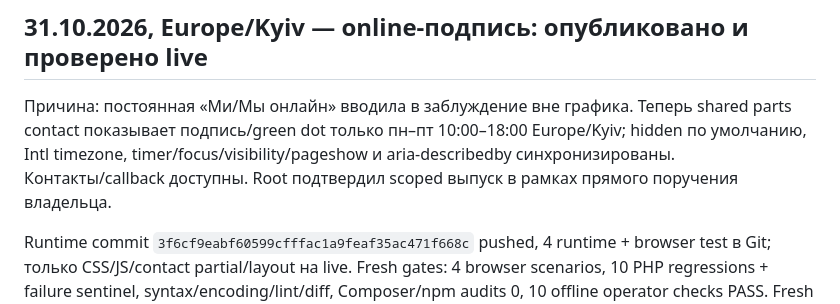
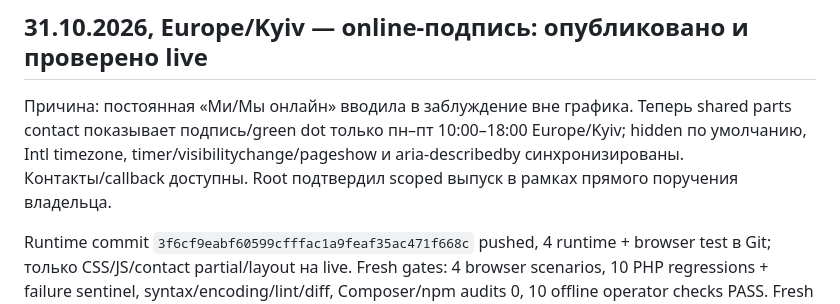
Before and after one commit to skrudjmcduck1010-dot/nikolacars, a Markdown page: docs/parts-storefront.md, the part around the change. Rendered like a GitHub page.

Commit message:
Clarify contact status refresh event documentation

```diff
--- a/docs/parts-storefront.md
+++ b/docs/parts-storefront.md
@@ -510,7 +510,7 @@ is superseded. Further phone-widget work and SEO measurement are separate tasks.
 
 ## 31.10.2026, Europe/Kyiv — online-подпись: опубликовано и проверено live
 
-Причина: постоянная «Ми/Мы онлайн» вводила в заблуждение вне графика. Теперь shared parts contact показывает подпись/green dot только пн–пт 10:00–18:00 Europe/Kyiv; hidden по умолчанию, Intl timezone, timer/focus/visibility/pageshow и aria-describedby синхронизированы. Контакты/callback доступны. Root подтвердил scoped выпуск в рамках прямого поручения владельца.
+Причина: постоянная «Ми/Мы онлайн» вводила в заблуждение вне графика. Теперь shared parts contact показывает подпись/green dot только пн–пт 10:00–18:00 Europe/Kyiv; hidden по умолчанию, Intl timezone, timer/visibilitychange/pageshow и aria-describedby синхронизированы. Контакты/callback доступны. Root подтвердил scoped выпуск в рамках прямого поручения владельца.
 
 Runtime commit `3f6cf9eabf60599cfffac1a9feaf35ac471f668c` pushed, 4 runtime + browser test в Git; только CSS/JS/contact partial/layout на live. Fresh gates: 4 browser scenarios, 10 PHP regressions + failure sentinel, syntax/encoding/lint/diff, Composer/npm audits 0, 10 offline operator checks PASS. Fresh verified-FTPS baseline 141 + 6 protected, архив 141 members с memberSHA PASS. Guarded stage/atomic promotion/readback: 4 payload / 147 guards PASS, 11:18:25–11:19:22 UTC / 13:18:25–13:19:22 Kyiv. 134 untracked path/SHA сохранены. Независимый FTPS readback 4/4 PASS.
 
```
